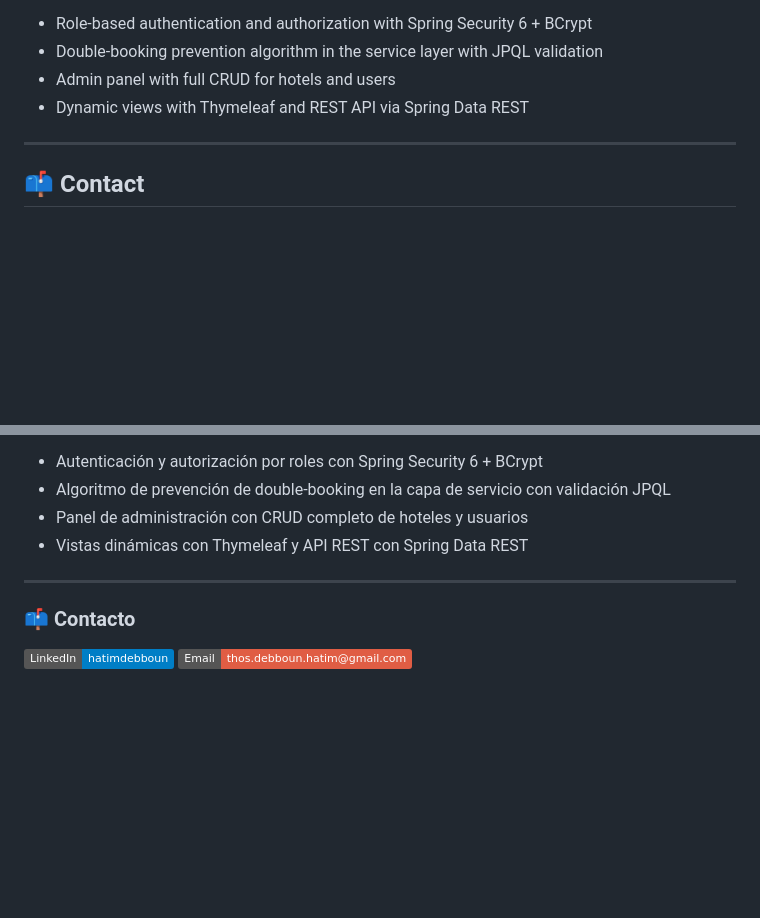
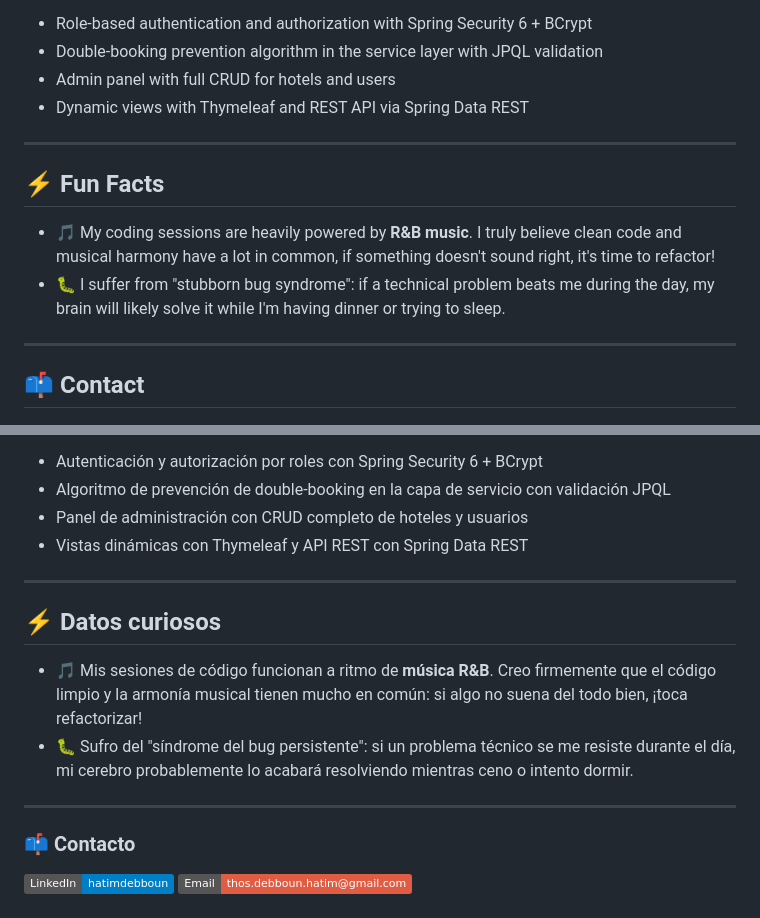
Before and after one commit to DebHatim/DebHatim, a Markdown page: README.md, 2 parts joined by grey strips. GitHub-like rendering; folded sections open; badges without logos; blank space fills up the shorter version.

```diff
--- a/README.md
+++ b/README.md
@@ -52,6 +52,13 @@ REST API and backend web application for full hotel and reservation management.
 - Double-booking prevention algorithm in the service layer with JPQL validation
 - Admin panel with full CRUD for hotels and users
 - Dynamic views with Thymeleaf and REST API via Spring Data REST
+
+---
+
+## ⚡ Fun Facts
+
+- 🎵 My coding sessions are heavily powered by **R&B music**. I truly believe clean code and musical harmony have a lot in common, if something doesn't sound right, it's time to refactor!
+- 🐛 I suffer from "stubborn bug syndrome": if a technical problem beats me during the day, my brain will likely solve it while I'm having dinner or trying to sleep.
 
 ---
 
@@ -114,6 +121,13 @@ API REST y aplicación web backend para gestión integral de hoteles y reservas.
 
 ---
 
+## ⚡ Datos curiosos
+
+- 🎵 Mis sesiones de código funcionan a ritmo de **música R&B**. Creo firmemente que el código limpio y la armonía musical tienen mucho en común: si algo no suena del todo bien, ¡toca refactorizar!
+- 🐛 Sufro del "síndrome del bug persistente": si un problema técnico se me resiste durante el día, mi cerebro probablemente lo acabará resolviendo mientras ceno o intento dormir.
+
+---
+
 ### 📫 Contacto
 
 [![LinkedIn](https://img.shields.io/badge/LinkedIn-hatimdebboun-blue?logo=linkedin)](https://linkedin.com/in/hatimdebboun)
```
